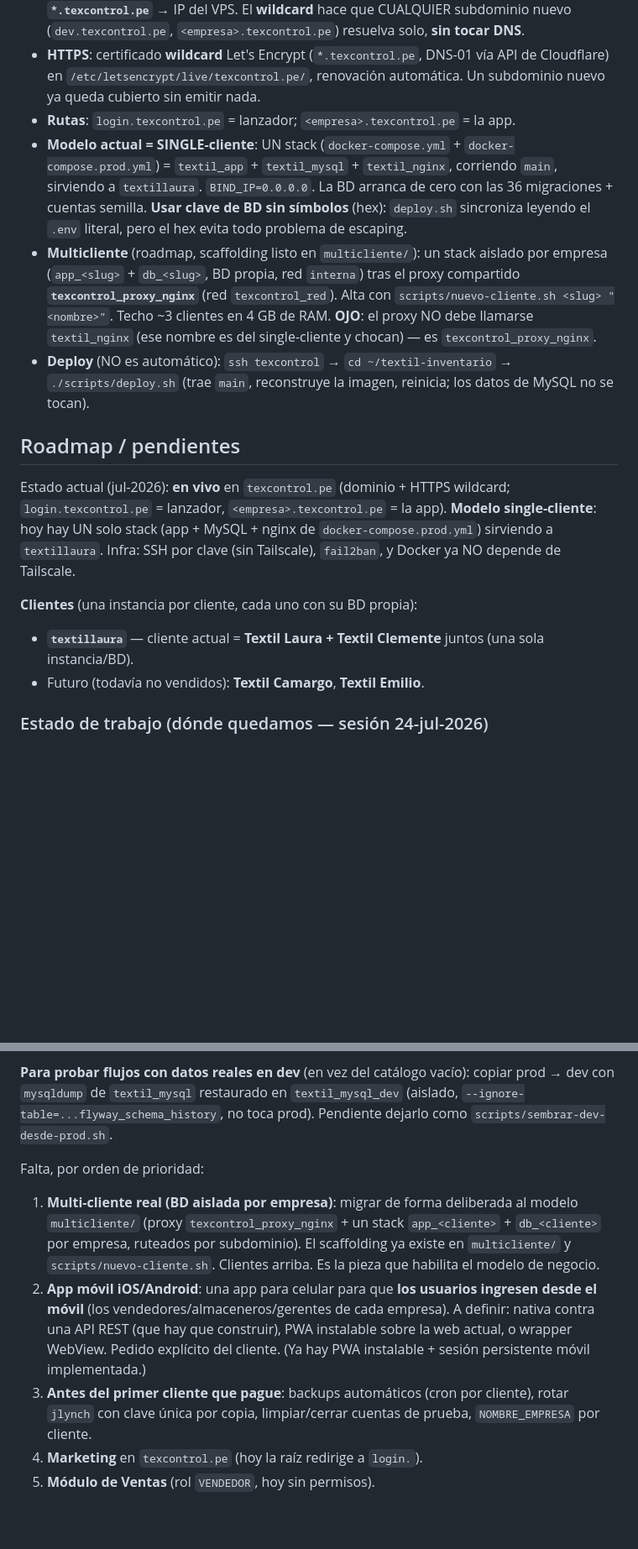
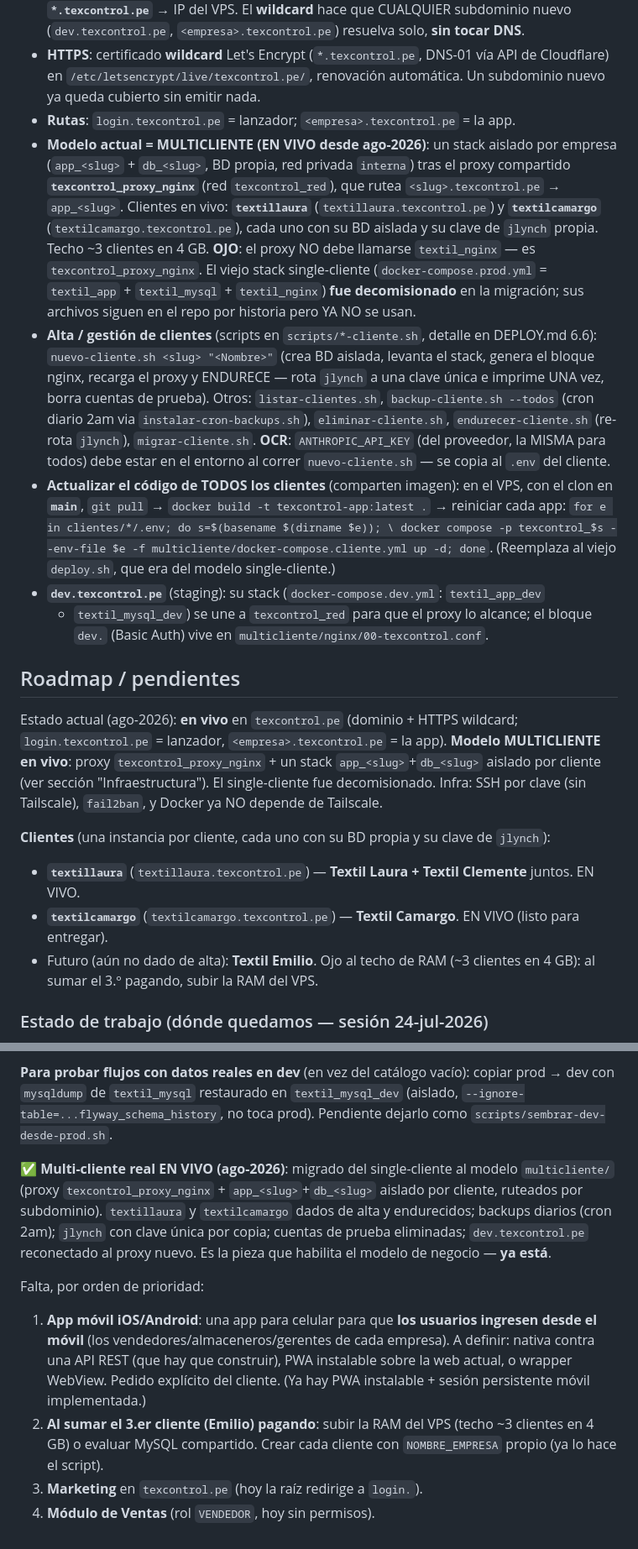
Before and after one commit to Jlynch23/textil-inventario, a Markdown page: CLAUDE.md, 2 parts joined by grey strips. Shown at 84% size. GitHub-like rendering; blank space fills up the shorter version.

Commit message:
docs: CLAUDE.md refleja multicliente en vivo (textillaura + textilcamargo)
Modelo actual pasa de single-cliente a MULTICLIENTE en vivo: proxy
texcontrol_proxy_nginx + stacks aislados por cliente. Se documentan los clientes
en vivo, el flujo de alta/actualizacion (scripts/*-cliente.sh, DEPLOY.md 6.6), que
main es la rama que corren los clientes (clon del VPS en main), y que el viejo
deploy.sh single-cliente quedo retirado. Roadmap: multicliente marcado como hecho.

Co-Authored-By: Claude Opus 4.8 <noreply@anthropic.com>
Claude-Session: https://claude.ai/code/session_01MGYNMXHZW3WsmtVKbLhRgr

```diff
--- a/CLAUDE.md
+++ b/CLAUDE.md
@@ -202,32 +206,46 @@ promover a `main` (dispara el redeploy). CI (`.github/workflows/ci.yml`) corre e
   API de Cloudflare) en `/etc/letsencrypt/live/texcontrol.pe/`, renovación
   automática. Un subdominio nuevo ya queda cubierto sin emitir nada.
 - **Rutas**: `login.texcontrol.pe` = lanzador; `<empresa>.texcontrol.pe` = la app.
-- **Modelo actual = SINGLE-cliente**: UN stack (`docker-compose.yml` +
-  `docker-compose.prod.yml`) = `textil_app` + `textil_mysql` + `textil_nginx`,
-  corriendo `main`, sirviendo a `textillaura`. `BIND_IP=0.0.0.0`. La BD arranca de
-  cero con las 36 migraciones + cuentas semilla. **Usar clave de BD sin símbolos**
-  (hex): `deploy.sh` sincroniza leyendo el `.env` literal, pero el hex evita todo
-  problema de escaping.
-- **Multicliente** (roadmap, scaffolding listo en `multicliente/`): un stack
-  aislado por empresa (`app_<slug>` + `db_<slug>`, BD propia, red `interna`) tras
-  el proxy compartido **`texcontrol_proxy_nginx`** (red `texcontrol_red`). Alta con
-  `scripts/nuevo-cliente.sh <slug> "<nombre>"`. Techo ~3 clientes en 4 GB de RAM.
-  **OJO**: el proxy NO debe llamarse `textil_nginx` (ese nombre es del single-cliente
-  y chocan) — es `texcontrol_proxy_nginx`.
-- **Deploy** (NO es automático): `ssh texcontrol` → `cd ~/textil-inventario` →
-  `./scripts/deploy.sh` (trae `main`, reconstruye la imagen, reinicia; los datos de
-  MySQL no se tocan).
+- **Modelo actual = MULTICLIENTE (EN VIVO desde ago-2026)**: un stack aislado por
+  empresa (`app_<slug>` + `db_<slug>`, BD propia, red privada `interna`) tras el
+  proxy compartido **`texcontrol_proxy_nginx`** (red `texcontrol_red`), que rutea
+  `<slug>.texcontrol.pe` → `app_<slug>`. Clientes en vivo: **`textillaura`**
+  (`textillaura.texcontrol.pe`) y **`textilcamargo`** (`textilcamargo.texcontrol.pe`),
+  cada uno con su BD aislada y su clave de `jlynch` propia. Techo ~3 clientes en 4 GB.
+  **OJO**: el proxy NO debe llamarse `textil_nginx` — es `texcontrol_proxy_nginx`.
+  El viejo stack single-cliente (`docker-compose.prod.yml` = `textil_app` +
+  `textil_mysql` + `textil_nginx`) **fue decomisionado** en la migración; sus
+  archivos siguen en el repo por historia pero YA NO se usan.
+- **Alta / gestión de clientes** (scripts en `scripts/*-cliente.sh`, detalle en
+  DEPLOY.md 6.6): `nuevo-cliente.sh <slug> "<Nombre>"` (crea BD aislada, levanta el
+  stack, genera el bloque nginx, recarga el proxy y ENDURECE — rota `jlynch` a una
+  clave única e imprime UNA vez, borra cuentas de prueba). Otros: `listar-clientes.sh`,
+  `backup-cliente.sh --todos` (cron diario 2am via `instalar-cron-backups.sh`),
+  `eliminar-cliente.sh`, `endurecer-cliente.sh` (re-rota `jlynch`), `migrar-cliente.sh`.
+  **OCR**: `ANTHROPIC_API_KEY` (del proveedor, la MISMA para todos) debe estar en el
+  entorno al correr `nuevo-cliente.sh` — se copia al `.env` del cliente.
+- **Actualizar el código de TODOS los clientes** (comparten imagen): en el VPS, con
+  el clon en **`main`**, `git pull` → `docker build -t texcontrol-app:latest .` →
+  reiniciar cada app: `for e in clientes/*/.env; do s=$(basename $(dirname $e)); \
+  docker compose -p texcontrol_$s --env-file $e -f multicliente/docker-compose.cliente.yml up -d; done`.
+  (Reemplaza al viejo `deploy.sh`, que era del modelo single-cliente.)
+- **`dev.texcontrol.pe`** (staging): su stack (`docker-compose.dev.yml`: `textil_app_dev`
+  + `textil_mysql_dev`) se une a `texcontrol_red` para que el proxy lo alcance; el
+  bloque `dev.` (Basic Auth) vive en `multicliente/nginx/00-texcontrol.conf`.
 
 ## Roadmap / pendientes
 
-Estado actual (jul-2026): **en vivo** en `texcontrol.pe` (dominio + HTTPS wildcard; `login.texcontrol.pe`
-= lanzador, `<empresa>.texcontrol.pe` = la app). **Modelo single-cliente**: hoy hay UN solo stack
-(app + MySQL + nginx de `docker-compose.prod.yml`) sirviendo a `textillaura`. Infra: SSH por clave (sin
-Tailscale), `fail2ban`, y Docker ya NO depende de Tailscale.
+Estado actual (ago-2026): **en vivo** en `texcontrol.pe` (dominio + HTTPS wildcard; `login.texcontrol.pe`
+= lanzador, `<empresa>.texcontrol.pe` = la app). **Modelo MULTICLIENTE en vivo**: proxy
+`texcontrol_proxy_nginx` + un stack `app_<slug>`+`db_<slug>` aislado por cliente (ver sección
+"Infraestructura"). El single-cliente fue decomisionado. Infra: SSH por clave (sin Tailscale),
+`fail2ban`, y Docker ya NO depende de Tailscale.
 
-**Clientes** (una instancia por cliente, cada uno con su BD propia):
-- **`textillaura`** — cliente actual = **Textil Laura + Textil Clemente** juntos (una sola instancia/BD).
-- Futuro (todavía no vendidos): **Textil Camargo**, **Textil Emilio**.
+**Clientes** (una instancia por cliente, cada uno con su BD propia y su clave de `jlynch`):
+- **`textillaura`** (`textillaura.texcontrol.pe`) — **Textil Laura + Textil Clemente** juntos. EN VIVO.
+- **`textilcamargo`** (`textilcamargo.texcontrol.pe`) — **Textil Camargo**. EN VIVO (listo para entregar).
+- Futuro (aún no dado de alta): **Textil Emilio**. Ojo al techo de RAM (~3 clientes en 4 GB): al sumar
+  el 3.º pagando, subir la RAM del VPS.
 
 ### Estado de trabajo (dónde quedamos — sesión 24-jul-2026)
 
@@ -284,17 +302,19 @@ entradas al vuelo desde los flujos (como ya hace "Crear color"). Hecho: "Crear a
 `mysqldump` de `textil_mysql` restaurado en `textil_mysql_dev` (aislado, `--ignore-table=...flyway_schema_history`,
 no toca prod). Pendiente dejarlo como `scripts/sembrar-dev-desde-prod.sh`.
 
+**✅ Multi-cliente real EN VIVO (ago-2026)**: migrado del single-cliente al modelo `multicliente/`
+(proxy `texcontrol_proxy_nginx` + `app_<slug>`+`db_<slug>` aislado por cliente, ruteados por subdominio).
+`textillaura` y `textilcamargo` dados de alta y endurecidos; backups diarios (cron 2am); `jlynch` con
+clave única por copia; cuentas de prueba eliminadas; `dev.texcontrol.pe` reconectado al proxy nuevo.
+Es la pieza que habilita el modelo de negocio — **ya está**.
+
 Falta, por orden de prioridad:
 
-1. **Multi-cliente real (BD aislada por empresa)**: migrar de forma deliberada al modelo `multicliente/`
-   (proxy `texcontrol_proxy_nginx` + un stack `app_<cliente>` + `db_<cliente>` por empresa, ruteados por
-   subdominio). El scaffolding ya existe en `multicliente/` y `scripts/nuevo-cliente.sh`. Clientes arriba.
-   Es la pieza que habilita el modelo de negocio.
-2. **App móvil iOS/Android**: una app para celular para que **los usuarios ingresen desde el móvil**
+1. **App móvil iOS/Android**: una app para celular para que **los usuarios ingresen desde el móvil**
    (los vendedores/almaceneros/gerentes de cada empresa). A definir: nativa contra una API REST
    (que hay que construir), PWA instalable sobre la web actual, o wrapper WebView. Pedido explícito
    del cliente. (Ya hay PWA instalable + sesión persistente móvil implementada.)
-3. **Antes del primer cliente que pague**: backups automáticos (cron por cliente), rotar `jlynch`
-   con clave única por copia, limpiar/cerrar cuentas de prueba, `NOMBRE_EMPRESA` por cliente.
-4. **Marketing** en `texcontrol.pe` (hoy la raíz redirige a `login.`).
-5. **Módulo de Ventas** (rol `VENDEDOR`, hoy sin permisos).
+2. **Al sumar el 3.er cliente (Emilio) pagando**: subir la RAM del VPS (techo ~3 clientes en 4 GB) o
+   evaluar MySQL compartido. Crear cada cliente con `NOMBRE_EMPRESA` propio (ya lo hace el script).
+3. **Marketing** en `texcontrol.pe` (hoy la raíz redirige a `login.`).
+4. **Módulo de Ventas** (rol `VENDEDOR`, hoy sin permisos).
```
Also changed, not shown: other parts of CLAUDE.md (+8 -4 lines).
